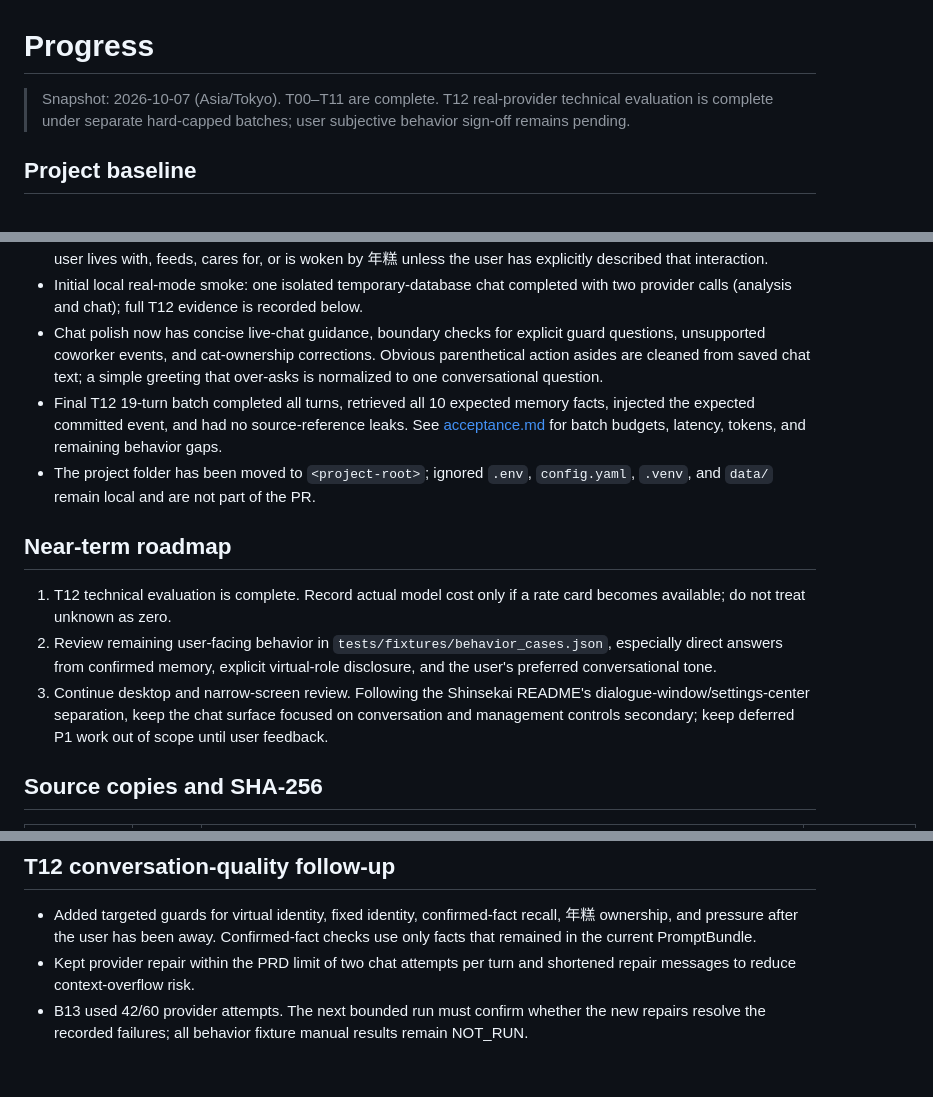
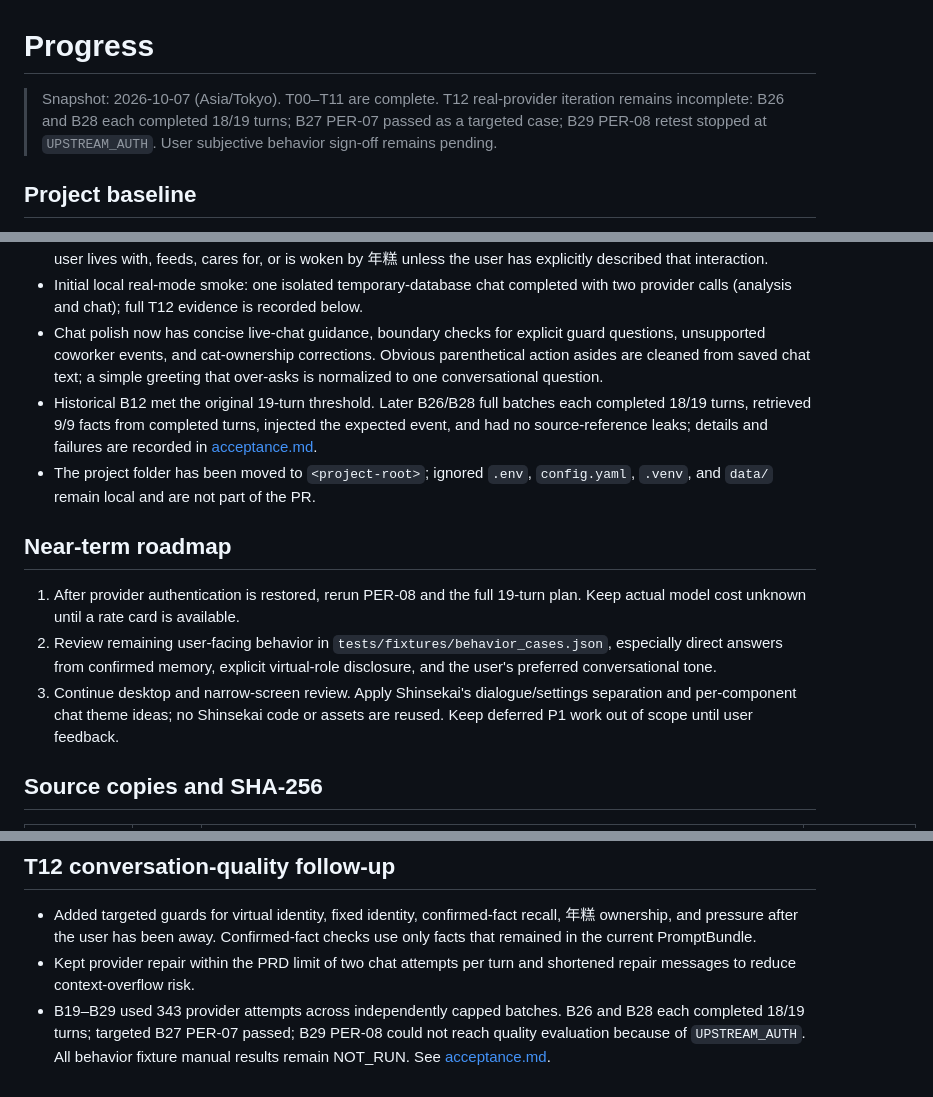
Before and after one commit to zgj0707/wanwan-chatbot, a Markdown page: docs/progress.md, 3 parts joined by grey strips. GitHub-like rendering.

Commit message:
Update project progress after evaluations

```diff
--- a/docs/progress.md
+++ b/docs/progress.md
@@ -1,6 +1,6 @@
 # Progress
 
-> Snapshot: 2026-10-07 (Asia/Tokyo). T00–T11 are complete. T12 real-provider technical evaluation is complete under separate hard-capped batches; user subjective behavior sign-off remains pending.
+> Snapshot: 2026-10-07 (Asia/Tokyo). T00–T11 are complete. T12 real-provider iteration remains incomplete: B26 and B28 each completed 18/19 turns; B27 PER-07 passed as a targeted case; B29 PER-08 retest stopped at `UPSTREAM_AUTH`. User subjective behavior sign-off remains pending.
 
 ## Project baseline
 
@@ -18,14 +18,14 @@
 - Persona clarification: 年糕 is 苏晚's British Shorthair cat, not the user's cat. The prompt must not imply that the user lives with, feeds, cares for, or is woken by 年糕 unless the user has explicitly described that interaction.
 - Initial local real-mode smoke: one isolated temporary-database chat completed with two provider calls (analysis and chat); full T12 evidence is recorded below.
 - Chat polish now has concise live-chat guidance, boundary checks for explicit guard questions, unsupported coworker events, and cat-ownership corrections. Obvious parenthetical action asides are cleaned from saved chat text; a simple greeting that over-asks is normalized to one conversational question.
-- Final T12 19-turn batch completed all turns, retrieved all 10 expected memory facts, injected the expected committed event, and had no source-reference leaks. See [acceptance.md](acceptance.md) for batch budgets, latency, tokens, and remaining behavior gaps.
+- Historical B12 met the original 19-turn threshold. Later B26/B28 full batches each completed 18/19 turns, retrieved 9/9 facts from completed turns, injected the expected event, and had no source-reference leaks; details and failures are recorded in [acceptance.md](acceptance.md).
 - The project folder has been moved to `<project-root>`; ignored `.env`, `config.yaml`, `.venv`, and `data/` remain local and are not part of the PR.
 
 ## Near-term roadmap
 
-1. T12 technical evaluation is complete. Record actual model cost only if a rate card becomes available; do not treat unknown as zero.
+1. After provider authentication is restored, rerun PER-08 and the full 19-turn plan. Keep actual model cost unknown until a rate card is available.
 2. Review remaining user-facing behavior in `tests/fixtures/behavior_cases.json`, especially direct answers from confirmed memory, explicit virtual-role disclosure, and the user's preferred conversational tone.
-3. Continue desktop and narrow-screen review. Following the Shinsekai README's dialogue-window/settings-center separation, keep the chat surface focused on conversation and management controls secondary; keep deferred P1 work out of scope until user feedback.
+3. Continue desktop and narrow-screen review. Apply Shinsekai's dialogue/settings separation and per-component chat theme ideas; no Shinsekai code or assets are reused. Keep deferred P1 work out of scope until user feedback.
 
 ## Source copies and SHA-256
 
@@ -183,4 +183,4 @@
 
 - Added targeted guards for virtual identity, fixed identity, confirmed-fact recall, 年糕 ownership, and pressure after the user has been away. Confirmed-fact checks use only facts that remained in the current PromptBundle.
 - Kept provider repair within the PRD limit of two chat attempts per turn and shortened repair messages to reduce context-overflow risk.
-- B13 used 42/60 provider attempts. The next bounded run must confirm whether the new repairs resolve the recorded failures; all behavior fixture manual results remain NOT_RUN.
+- B19–B29 used 343 provider attempts across independently capped batches. B26 and B28 each completed 18/19 turns; targeted B27 PER-07 passed; B29 PER-08 could not reach quality evaluation because of `UPSTREAM_AUTH`. All behavior fixture manual results remain NOT_RUN. See [acceptance.md](acceptance.md).
```
